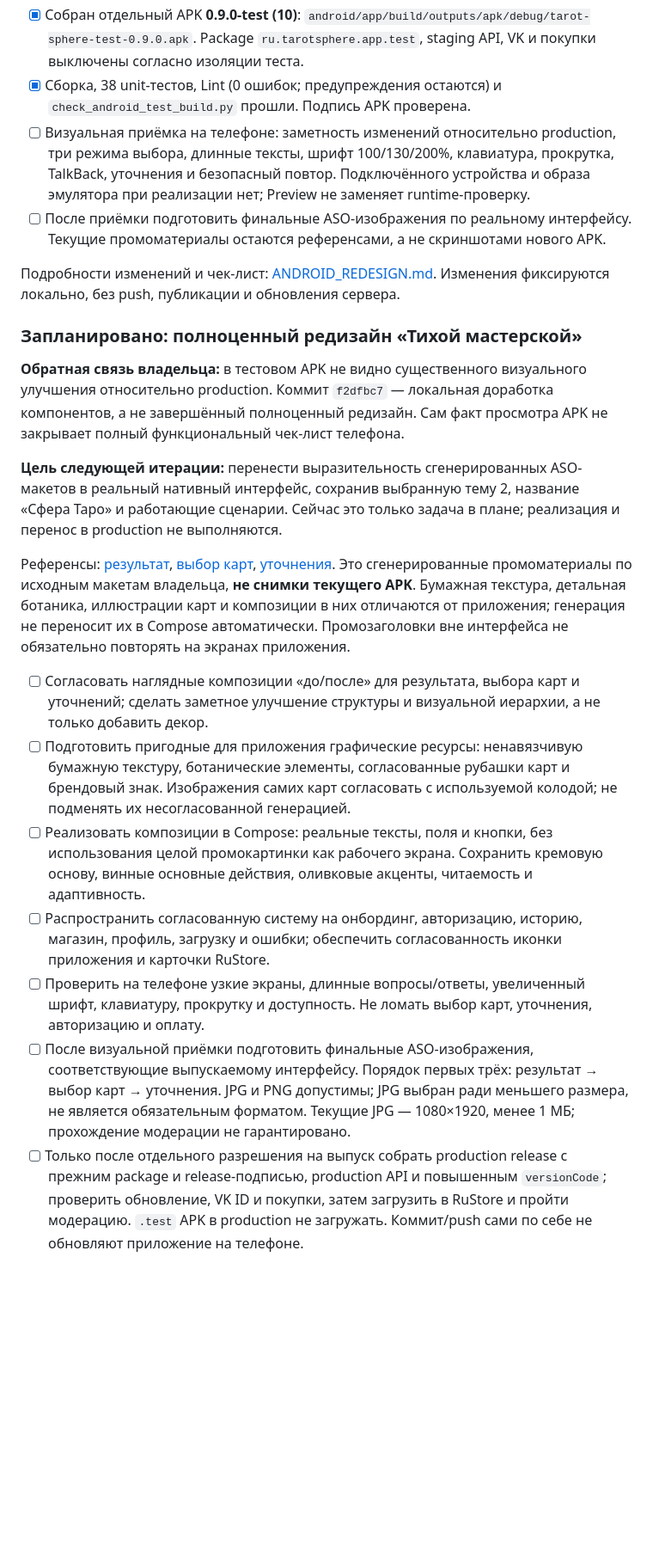
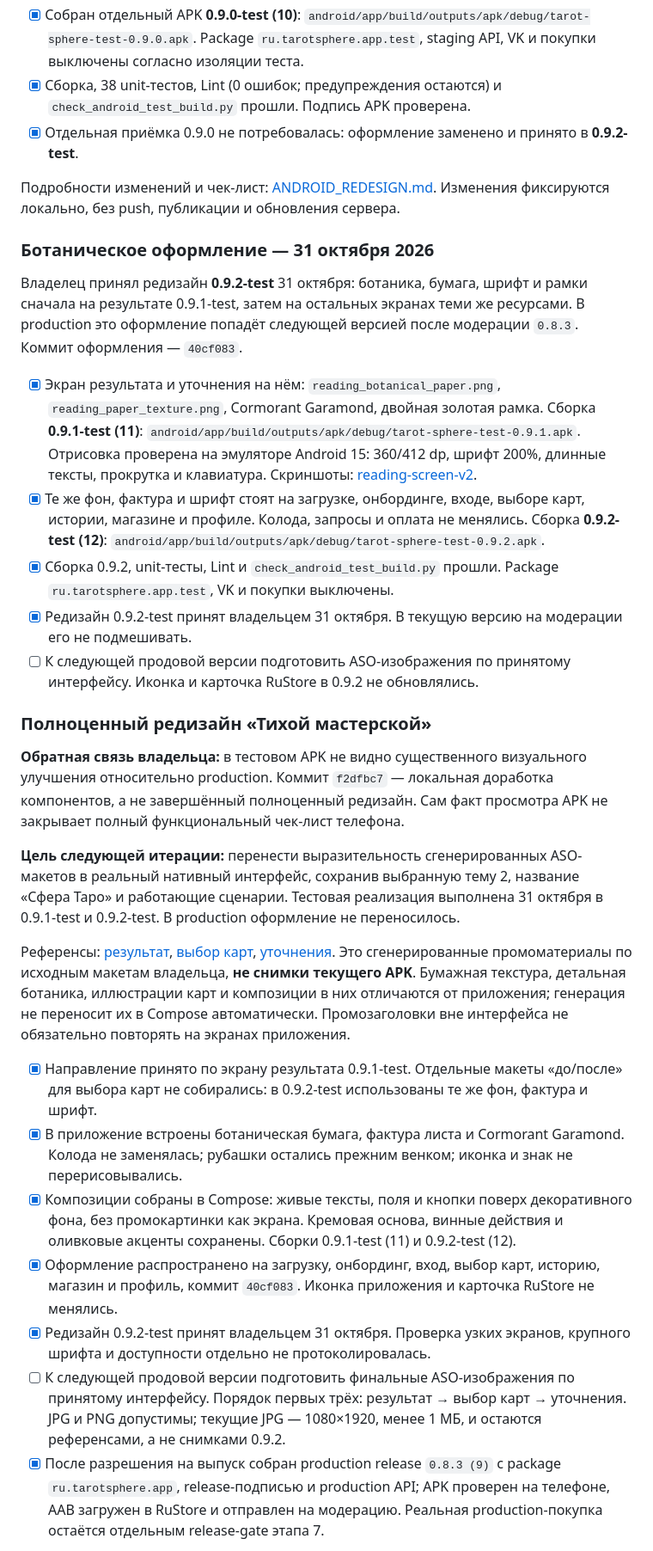
Before and after one commit to DariaMishina/max_bot, a Markdown page: docs/PLAN_ANDROID_APP.md, the part around one of its changes. Shown at 86% size. Drawn GitHub-style; blank space fills up the shorter version.

Commit message:
Record the accepted Android redesign and the RuStore moderation status.
Co-authored-by: Cursor <cursoragent@cursor.com>

```diff
--- a/docs/PLAN_ANDROID_APP.md
+++ b/docs/PLAN_ANDROID_APP.md
@@ -56,24 +56,33 @@
 - [x] Общая система распространена на вход, онбординг, историю, магазин, профиль и загрузку. Для результата при крупном шрифте карты с названиями переходят в вертикальный список. Добавлены Compose Preview результата 360/412 dp и 200% шрифта.
 - [x] Собран отдельный APK **0.9.0-test (10)**: `android/app/build/outputs/apk/debug/tarot-sphere-test-0.9.0.apk`. Package `ru.tarotsphere.app.test`, staging API, VK и покупки выключены согласно изоляции теста.
 - [x] Сборка, 38 unit-тестов, Lint (0 ошибок; предупреждения остаются) и `check_android_test_build.py` прошли. Подпись APK проверена.
-- [ ] Визуальная приёмка на телефоне: заметность изменений относительно production, три режима выбора, длинные тексты, шрифт 100/130/200%, клавиатура, прокрутка, TalkBack, уточнения и безопасный повтор. Подключённого устройства и образа эмулятора при реализации нет; Preview не заменяет runtime-проверку.
-- [ ] После приёмки подготовить финальные ASO-изображения по реальному интерфейсу. Текущие промоматериалы остаются референсами, а не скриншотами нового APK.
+- [x] Отдельная приёмка 0.9.0 не потребовалась: оформление заменено и принято в **0.9.2-test**.
 
 Подробности изменений и чек-лист: [ANDROID_REDESIGN.md](ANDROID_REDESIGN.md#итерация-для-тестирования--30-октября-2026). Изменения фиксируются локально, без push, публикации и обновления сервера.
 
-### Запланировано: полноценный редизайн «Тихой мастерской»
+### Ботаническое оформление — 31 октября 2026
+
+Владелец принял редизайн **0.9.2-test** 31 октября: ботаника, бумага, шрифт и рамки сначала на результате 0.9.1-test, затем на остальных экранах теми же ресурсами. В production это оформление попадёт следующей версией после модерации `0.8.3`. Коммит оформления — `40cf083`.
+
+- [x] Экран результата и уточнения на нём: `reading_botanical_paper.png`, `reading_paper_texture.png`, Cormorant Garamond, двойная золотая рамка. Сборка **0.9.1-test (11)**: `android/app/build/outputs/apk/debug/tarot-sphere-test-0.9.1.apk`. Отрисовка проверена на эмуляторе Android 15: 360/412 dp, шрифт 200%, длинные тексты, прокрутка и клавиатура. Скриншоты: [reading-screen-v2](design/reading-screen-v2/README.md).
+- [x] Те же фон, фактура и шрифт стоят на загрузке, онбординге, входе, выборе карт, истории, магазине и профиле. Колода, запросы и оплата не менялись. Сборка **0.9.2-test (12)**: `android/app/build/outputs/apk/debug/tarot-sphere-test-0.9.2.apk`.
+- [x] Сборка 0.9.2, unit-тесты, Lint и `check_android_test_build.py` прошли. Package `ru.tarotsphere.app.test`, VK и покупки выключены.
+- [x] Редизайн 0.9.2-test принят владельцем 31 октября. В текущую версию на модерации его не подмешивать.
+- [ ] К следующей продовой версии подготовить ASO-изображения по принятому интерфейсу. Иконка и карточка RuStore в 0.9.2 не обновлялись.
+
+### Полноценный редизайн «Тихой мастерской»
 
 **Обратная связь владельца:** в тестовом APK не видно существенного визуального улучшения относительно production. Коммит `f2dfbc7` — локальная доработка компонентов, а не завершённый полноценный редизайн. Сам факт просмотра APK не закрывает полный функциональный чек-лист телефона.
 
-**Цель следующей итерации:** перенести выразительность сгенерированных ASO-макетов в реальный нативный интерфейс, сохранив выбранную тему 2, название «Сфера Таро» и работающие сценарии. Сейчас это только задача в плане; реализация и перенос в production не выполняются.
+**Цель следующей итерации:** перенести выразительность сгенерированных ASO-макетов в реальный нативный интерфейс, сохранив выбранную тему 2, название «Сфера Таро» и работающие сценарии. Тестовая реализация выполнена 31 октября в 0.9.1-test и 0.9.2-test. В production оформление не переносилось.
 
 Референсы: [результат](design/rustore-aso-v1/01-result.jpg), [выбор карт](design/rustore-aso-v1/02-card-selection.jpg), [уточнения](design/rustore-aso-v1/03-follow-up.jpg). Это сгенерированные промоматериалы по исходным макетам владельца, **не снимки текущего APK**. Бумажная текстура, детальная ботаника, иллюстрации карт и композиции в них отличаются от приложения; генерация не переносит их в Compose автоматически. Промозаголовки вне интерфейса не обязательно повторять на экранах приложения.
 
-- [ ] Согласовать наглядные композиции «до/после» для результата, выбора карт и уточнений; сделать заметное улучшение структуры и визуальной иерархии, а не только добавить декор.
-- [ ] Подготовить пригодные для приложения графические ресурсы: ненавязчивую бумажную текстуру, ботанические элементы, согласованные рубашки карт и брендовый знак. Изображения самих карт согласовать с используемой колодой; не подменять их несогласованной генерацией.
-- [ ] Реализовать композиции в Compose: реальные тексты, поля и кнопки, без использования целой промокартинки как рабочего экрана. Сохранить кремовую основу, винные основные действия, оливковые акценты, читаемость и адаптивность.
-- [ ] Распространить согласованную систему на онбординг, авторизацию, историю, магазин, профиль, загрузку и ошибки; обеспечить согласованность иконки приложения и карточки RuStore.
-- [ ] Проверить на телефоне узкие экраны, длинные вопросы/ответы, увеличенный шрифт, клавиатуру, прокрутку и доступность. Не ломать выбор карт, уточнения, авторизацию и оплату.
-- [ ] После визуальной приёмки подготовить финальные ASO-изображения, соответствующие выпускаемому интерфейсу. Порядок первых трёх: результат → выбор карт → уточнения. JPG и PNG допустимы; JPG выбран ради меньшего размера, не является обязательным форматом. Текущие JPG — 1080×1920, менее 1 МБ; прохождение модерации не гарантировано.
-- [ ] Только после отдельного разрешения на выпуск собрать production release с прежним package и release-подписью, production API и повышенным `versionCode`; проверить обновление, VK ID и покупки, затем загрузить в RuStore и пройти модерацию. `.test` APK в production не загружать. Коммит/push сами по себе не обновляют приложение на телефоне.
+- [x] Направление принято по экрану результата 0.9.1-test. Отдельные макеты «до/после» для выбора карт не собирались: в 0.9.2-test использованы те же фон, фактура и шрифт.
+- [x] В приложение встроены ботаническая бумага, фактура листа и Cormorant Garamond. Колода не заменялась; рубашки остались прежним венком; иконка и знак не перерисовывались.
+- [x] Композиции собраны в Compose: живые тексты, поля и кнопки поверх декоративного фона, без промокартинки как экрана. Кремовая основа, винные действия и оливковые акценты сохранены. Сборки 0.9.1-test (11) и 0.9.2-test (12).
+- [x] Оформление распространено на загрузку, онбординг, вход, выбор карт, историю, магазин и профиль, коммит `40cf083`. Иконка приложения и карточка RuStore не менялись.
+- [x] Редизайн 0.9.2-test принят владельцем 31 октября. Проверка узких экранов, крупного шрифта и доступности отдельно не протоколировалась.
+- [ ] К следующей продовой версии подготовить финальные ASO-изображения по принятому интерфейсу. Порядок первых трёх: результат → выбор карт → уточнения. JPG и PNG допустимы; текущие JPG — 1080×1920, менее 1 МБ, и остаются референсами, а не снимками 0.9.2.
+- [x] После разрешения на выпуск собран production release `0.8.3 (9)` с package `ru.tarotsphere.app`, release-подписью и production API; APK проверен на телефоне, AAB загружен в RuStore и отправлен на модерацию. Реальная production-покупка остаётся отдельным release-gate этапа 7.
 
```
Also changed, not shown: other parts of docs/PLAN_ANDROID_APP.md (+28 -17 lines), docs/ANDROID_REDESIGN.md (+2 -2 lines).
